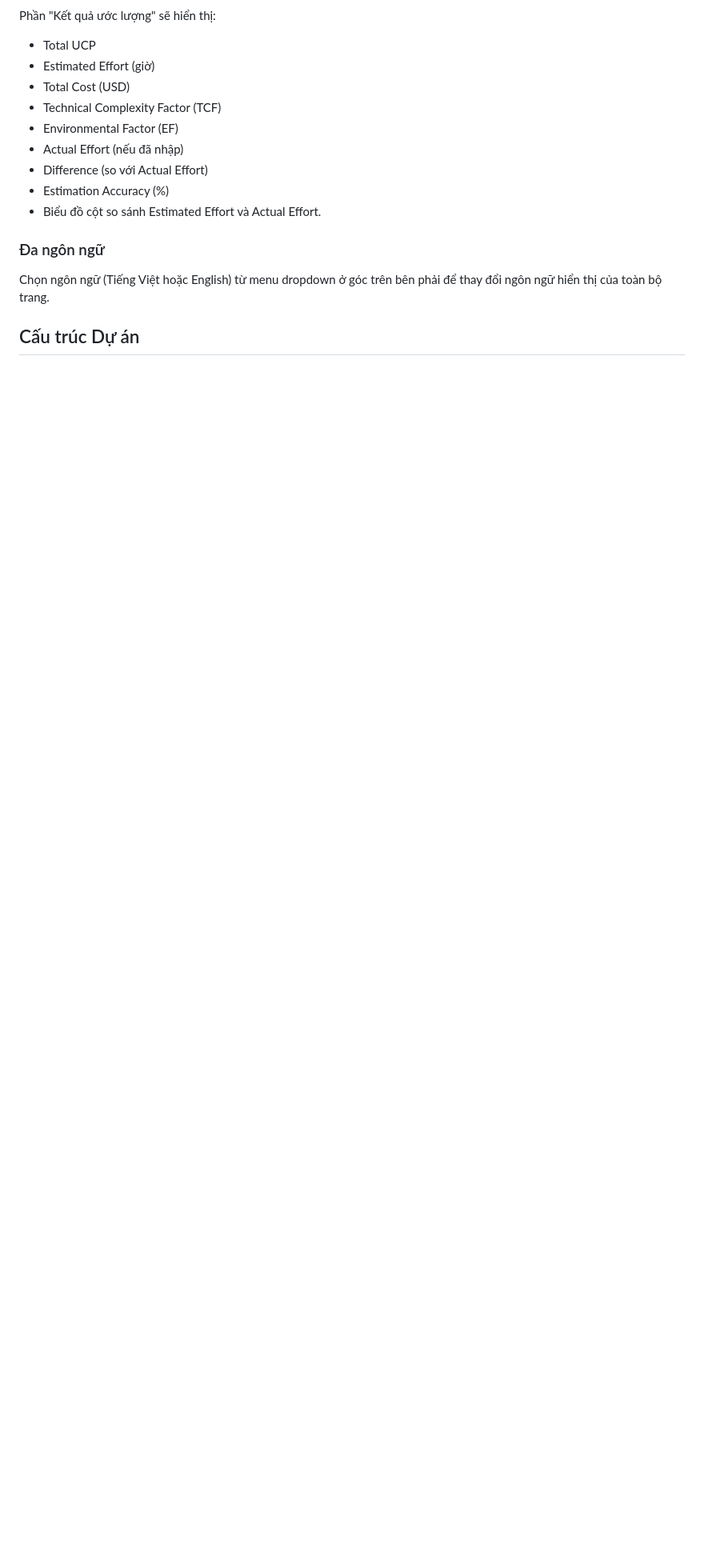
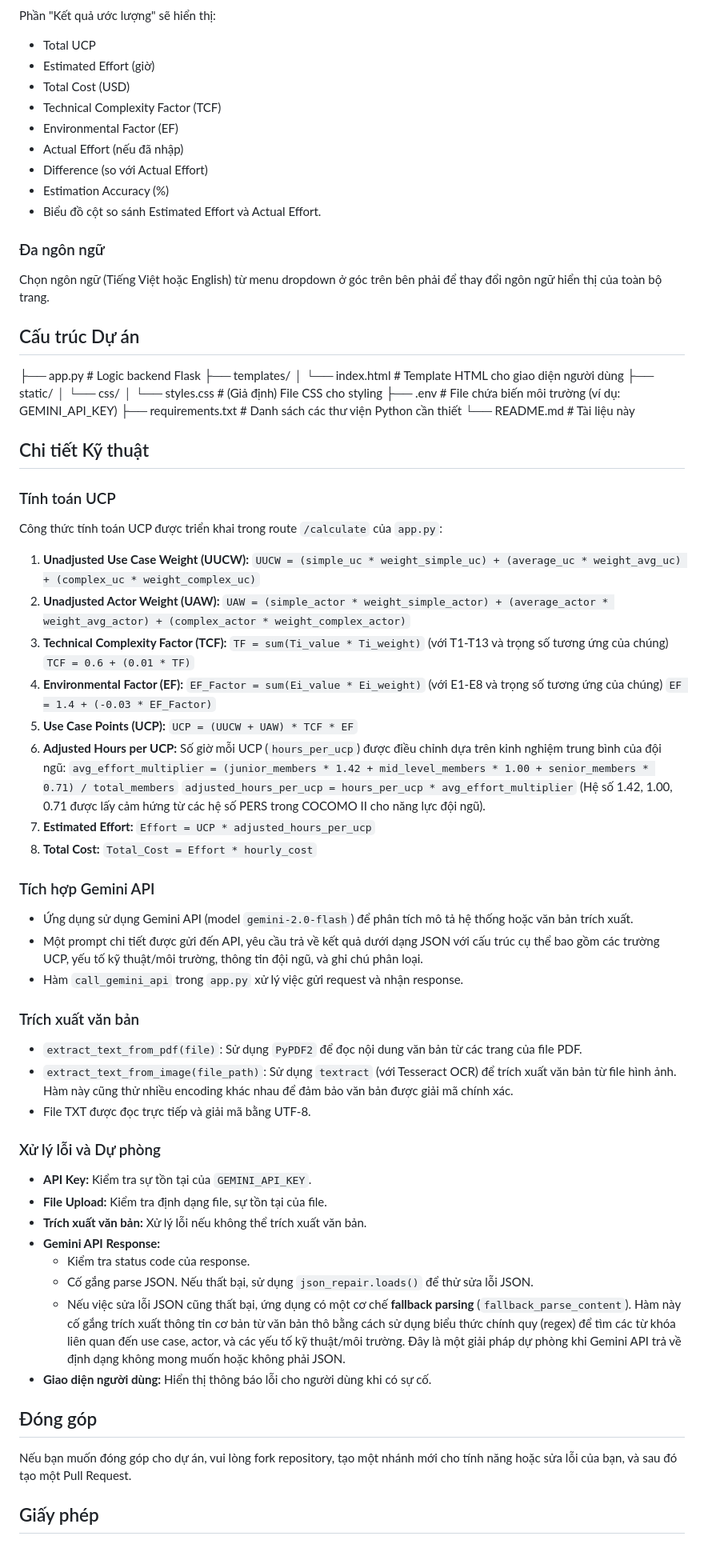
Before and after one commit to hotrongvi1101/UCP_CALCULATOR, a Markdown page: README.md, the part around the change. Shown: that part at 80% size. Rendered like a GitHub page; blank space fills up the shorter version.

```diff
--- a/README.md
+++ b/README.md
@@ -201,3 +201,69 @@ Phần "Kết quả ước lượng" sẽ hiển thị:
 Chọn ngôn ngữ (Tiếng Việt hoặc English) từ menu dropdown ở góc trên bên phải để thay đổi ngôn ngữ hiển thị của toàn bộ trang.
 
 ## Cấu trúc Dự án
+├── app.py                    # Logic backend Flask
+├── templates/
+│   └── index.html            # Template HTML cho giao diện người dùng
+├── static/
+│   └── css/
+│       └── styles.css        # (Giả định) File CSS cho styling
+├── .env                      # File chứa biến môi trường (ví dụ: GEMINI_API_KEY)
+├── requirements.txt          # Danh sách các thư viện Python cần thiết
+└── README.md                 # Tài liệu này
+
+## Chi tiết Kỹ thuật
+
+### Tính toán UCP
+
+Công thức tính toán UCP được triển khai trong route `/calculate` của `app.py`:
+
+1.  **Unadjusted Use Case Weight (UUCW):**
+    `UUCW = (simple_uc * weight_simple_uc) + (average_uc * weight_avg_uc) + (complex_uc * weight_complex_uc)`
+2.  **Unadjusted Actor Weight (UAW):**
+    `UAW = (simple_actor * weight_simple_actor) + (average_actor * weight_avg_actor) + (complex_actor * weight_complex_actor)`
+3.  **Technical Complexity Factor (TCF):**
+    `TF = sum(Ti_value * Ti_weight)` (với T1-T13 và trọng số tương ứng của chúng)
+    `TCF = 0.6 + (0.01 * TF)`
+4.  **Environmental Factor (EF):**
+    `EF_Factor = sum(Ei_value * Ei_weight)` (với E1-E8 và trọng số tương ứng của chúng)
+    `EF = 1.4 + (-0.03 * EF_Factor)`
+5.  **Use Case Points (UCP):**
+    `UCP = (UUCW + UAW) * TCF * EF`
+6.  **Adjusted Hours per UCP:**
+    Số giờ mỗi UCP (`hours_per_ucp`) được điều chỉnh dựa trên kinh nghiệm trung bình của đội ngũ:
+    `avg_effort_multiplier = (junior_members * 1.42 + mid_level_members * 1.00 + senior_members * 0.71) / total_members`
+    `adjusted_hours_per_ucp = hours_per_ucp * avg_effort_multiplier`
+    (Hệ số 1.42, 1.00, 0.71 được lấy cảm hứng từ các hệ số PERS trong COCOMO II cho năng lực đội ngũ).
+7.  **Estimated Effort:**
+    `Effort = UCP * adjusted_hours_per_ucp`
+8.  **Total Cost:**
+    `Total_Cost = Effort * hourly_cost`
+
+### Tích hợp Gemini API
+
+* Ứng dụng sử dụng Gemini API (model `gemini-2.0-flash`) để phân tích mô tả hệ thống hoặc văn bản trích xuất.
+* Một prompt chi tiết được gửi đến API, yêu cầu trả về kết quả dưới dạng JSON với cấu trúc cụ thể bao gồm các trường UCP, yếu tố kỹ thuật/môi trường, thông tin đội ngũ, và ghi chú phân loại.
+* Hàm `call_gemini_api` trong `app.py` xử lý việc gửi request và nhận response.
+
+### Trích xuất văn bản
+
+* `extract_text_from_pdf(file)`: Sử dụng `PyPDF2` để đọc nội dung văn bản từ các trang của file PDF.
+* `extract_text_from_image(file_path)`: Sử dụng `textract` (với Tesseract OCR) để trích xuất văn bản từ file hình ảnh. Hàm này cũng thử nhiều encoding khác nhau để đảm bảo văn bản được giải mã chính xác.
+* File TXT được đọc trực tiếp và giải mã bằng UTF-8.
+
+### Xử lý lỗi và Dự phòng
+
+* **API Key:** Kiểm tra sự tồn tại của `GEMINI_API_KEY`.
+* **File Upload:** Kiểm tra định dạng file, sự tồn tại của file.
+* **Trích xuất văn bản:** Xử lý lỗi nếu không thể trích xuất văn bản.
+* **Gemini API Response:**
+    * Kiểm tra status code của response.
+    * Cố gắng parse JSON. Nếu thất bại, sử dụng `json_repair.loads()` để thử sửa lỗi JSON.
+    * Nếu việc sửa lỗi JSON cũng thất bại, ứng dụng có một cơ chế **fallback parsing** (`fallback_parse_content`). Hàm này cố gắng trích xuất thông tin cơ bản từ văn bản thô bằng cách sử dụng biểu thức chính quy (regex) để tìm các từ khóa liên quan đến use case, actor, và các yếu tố kỹ thuật/môi trường. Đây là một giải pháp dự phòng khi Gemini API trả về định dạng không mong muốn hoặc không phải JSON.
+* **Giao diện người dùng:** Hiển thị thông báo lỗi cho người dùng khi có sự cố.
+
+## Đóng góp
+
+Nếu bạn muốn đóng góp cho dự án, vui lòng fork repository, tạo một nhánh mới cho tính năng hoặc sửa lỗi của bạn, và sau đó tạo một Pull Request.
+
+## Giấy phép
```
